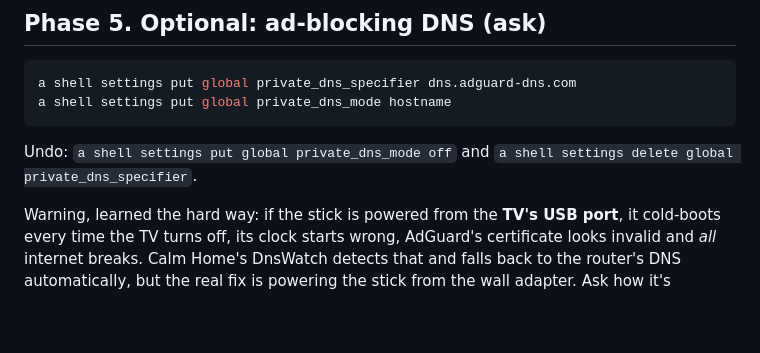
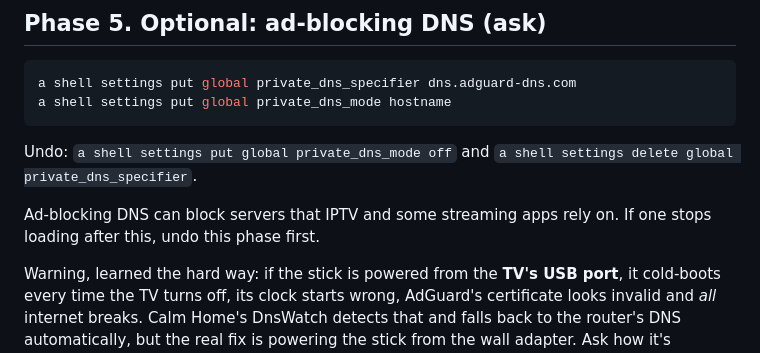
Before and after one commit to Novrax/calm-home-firetv, a Markdown page: docs/RECIPE.md, the part around the change. Rendered like a GitHub page; blank space fills up the shorter version.

```diff
--- a/docs/RECIPE.md
+++ b/docs/RECIPE.md
@@ -166,6 +166,8 @@ a shell settings put global private_dns_mode hostname
 
 Undo: `a shell settings put global private_dns_mode off` and `a shell settings delete global private_dns_specifier`.
 
+Ad-blocking DNS can block servers that IPTV and some streaming apps rely on. If one stops loading after this, undo this phase first.
+
 Warning, learned the hard way: if the stick is powered from the **TV's USB port**, it cold-boots every time the TV turns off,
 its clock starts wrong, AdGuard's certificate looks invalid and *all* internet breaks. Calm Home's DnsWatch detects that and falls
 back to the router's DNS automatically, but the real fix is powering the stick from the wall adapter. Ask how it's powered first.
```
Also changed, not shown: CLAUDE.md (+5 -1 lines).
